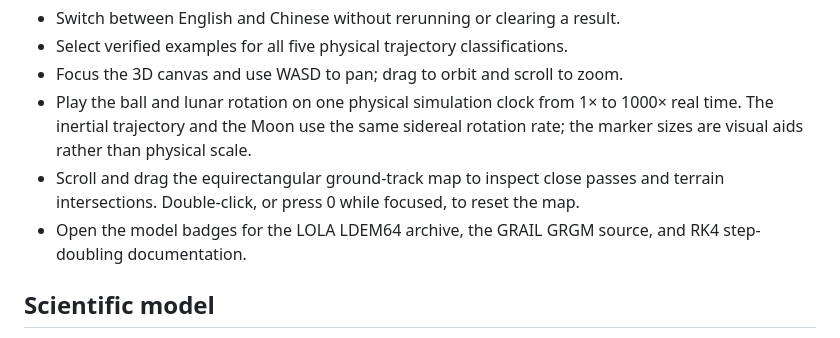
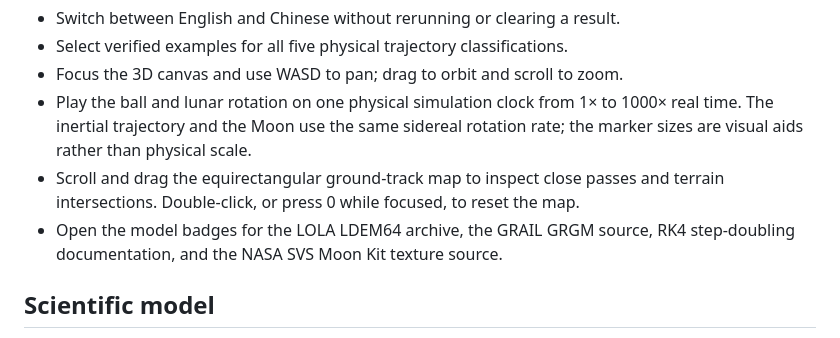
Before and after one commit to KimonLu/PHYS1600J-Project-The-Orbital-Home-Run, a Markdown page: Web/README.md, the part around the change. Rendered like a GitHub page.

Commit message:
chore: update interface guide

```diff
--- a/Web/README.md
+++ b/Web/README.md
@@ -21,8 +21,8 @@ velocity vector, then returns:
 - Scroll and drag the equirectangular ground-track map to inspect close passes
   and terrain intersections. Double-click, or press 0 while focused, to reset
   the map.
-- Open the model badges for the LOLA LDEM64 archive, the GRAIL GRGM source, and
-  RK4 step-doubling documentation.
+- Open the model badges for the LOLA LDEM64 archive, the GRAIL GRGM source,
+  RK4 step-doubling documentation, and the NASA SVS Moon Kit texture source.
 
 ## Scientific model
 
```
